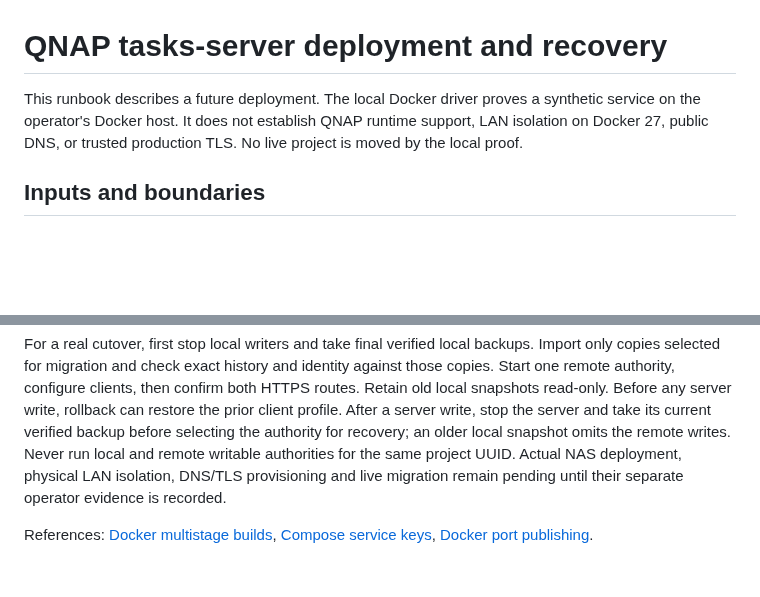
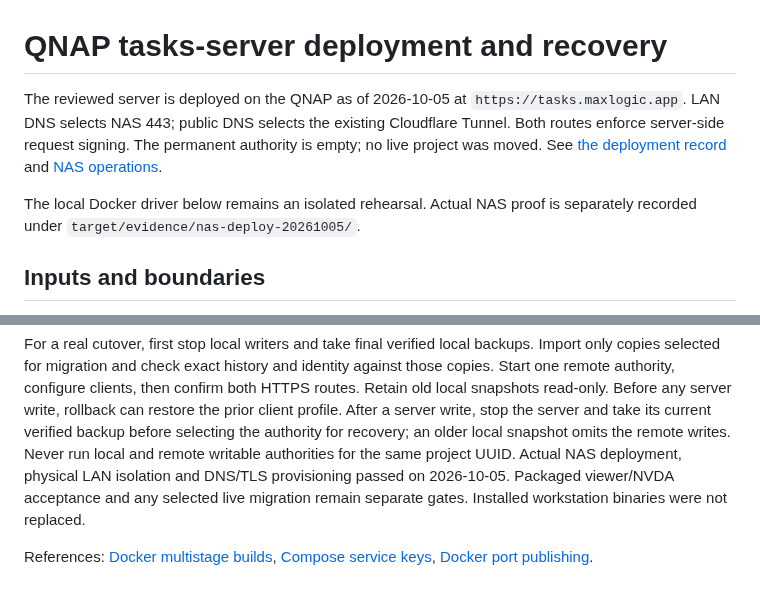
Before and after one commit to MaxLogic/tasks-cli, a Markdown page: integration/qnap-server-runbook.md, 2 parts joined by grey strips. GitHub-like rendering; blank space fills up the shorter version.

```diff
--- a/integration/qnap-server-runbook.md
+++ b/integration/qnap-server-runbook.md
@@ -1,9 +1,14 @@
 # QNAP tasks-server deployment and recovery
 
-This runbook describes a future deployment. The local Docker driver proves a
-synthetic service on the operator's Docker host. It does not establish QNAP
-runtime support, LAN isolation on Docker 27, public DNS, or trusted production
-TLS. No live project is moved by the local proof.
+The reviewed server is deployed on the QNAP as of 2026-10-05 at
+`https://tasks.maxlogic.app`. LAN DNS selects NAS 443; public DNS selects the
+existing Cloudflare Tunnel. Both routes enforce server-side request signing.
+The permanent authority is empty; no live project was moved. See
+[the deployment record](deployment-2026-10-05.md) and
+[NAS operations](../../qnap-nas-maintenance/docs/tasks-server-deployment.md).
+
+The local Docker driver below remains an isolated rehearsal. Actual NAS proof
+is separately recorded under `target/evidence/nas-deploy-20261005/`.
 
 ## Inputs and boundaries
 
@@ -142,8 +147,9 @@ any server write, rollback can restore the prior client profile. After a server
 write, stop the server and take its current verified backup before selecting
 the authority for recovery; an older local snapshot omits the remote writes.
 Never run local and remote writable authorities for the same project UUID.
-Actual NAS deployment, physical LAN isolation, DNS/TLS provisioning and live
-migration remain pending until their separate operator evidence is recorded.
+Actual NAS deployment, physical LAN isolation and DNS/TLS provisioning passed
+on 2026-10-05. Packaged viewer/NVDA acceptance and any selected live migration
+remain separate gates. Installed workstation binaries were not replaced.
 
 References: [Docker multistage builds](https://docs.docker.com/build/building/multi-stage/),
 [Compose service keys](https://docs.docker.com/reference/compose-file/services/),
```
Also changed, not shown: integration/deployment-2026-10-05.md (added, +130 -0 lines), integration/server-refactor-progress.md (+26 -3 lines).
